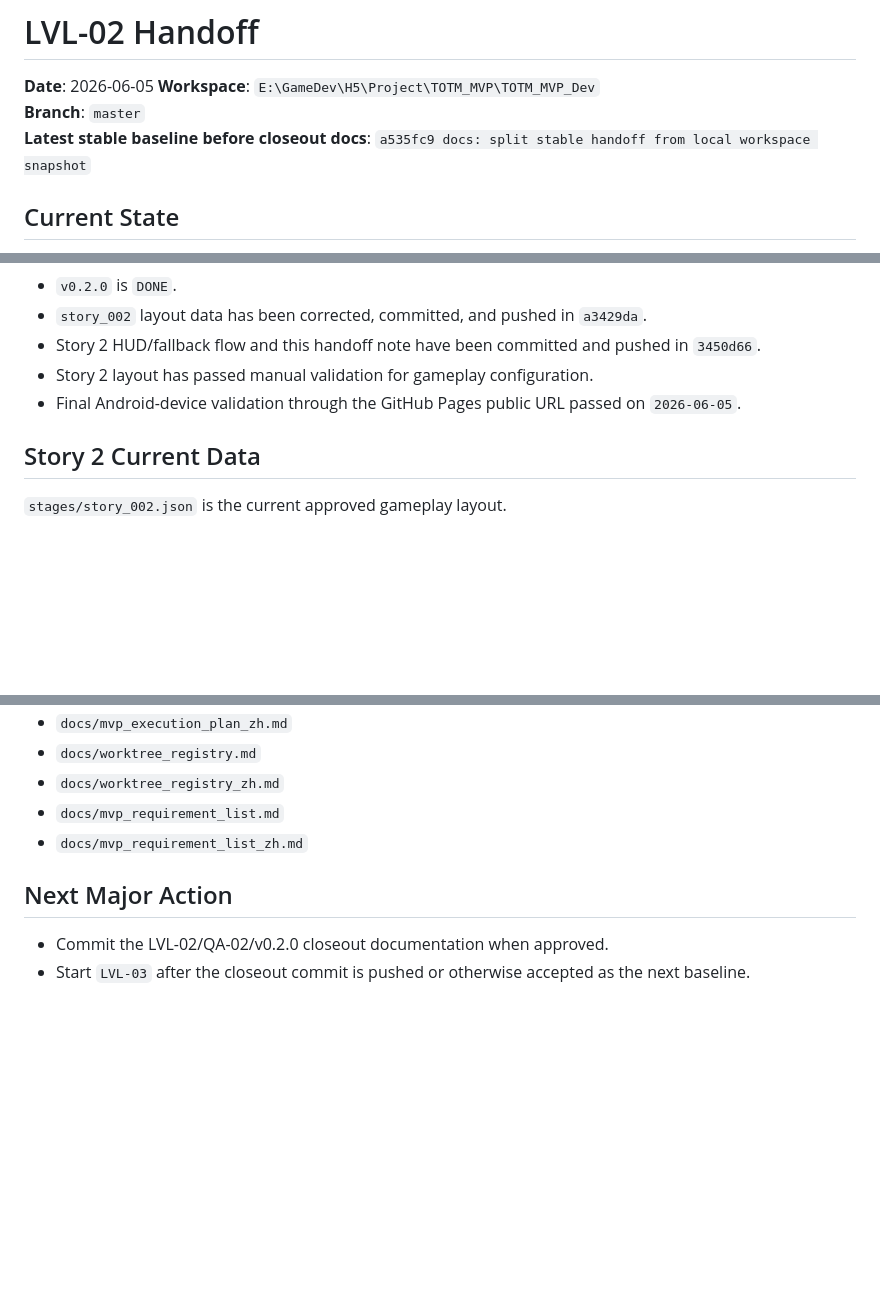
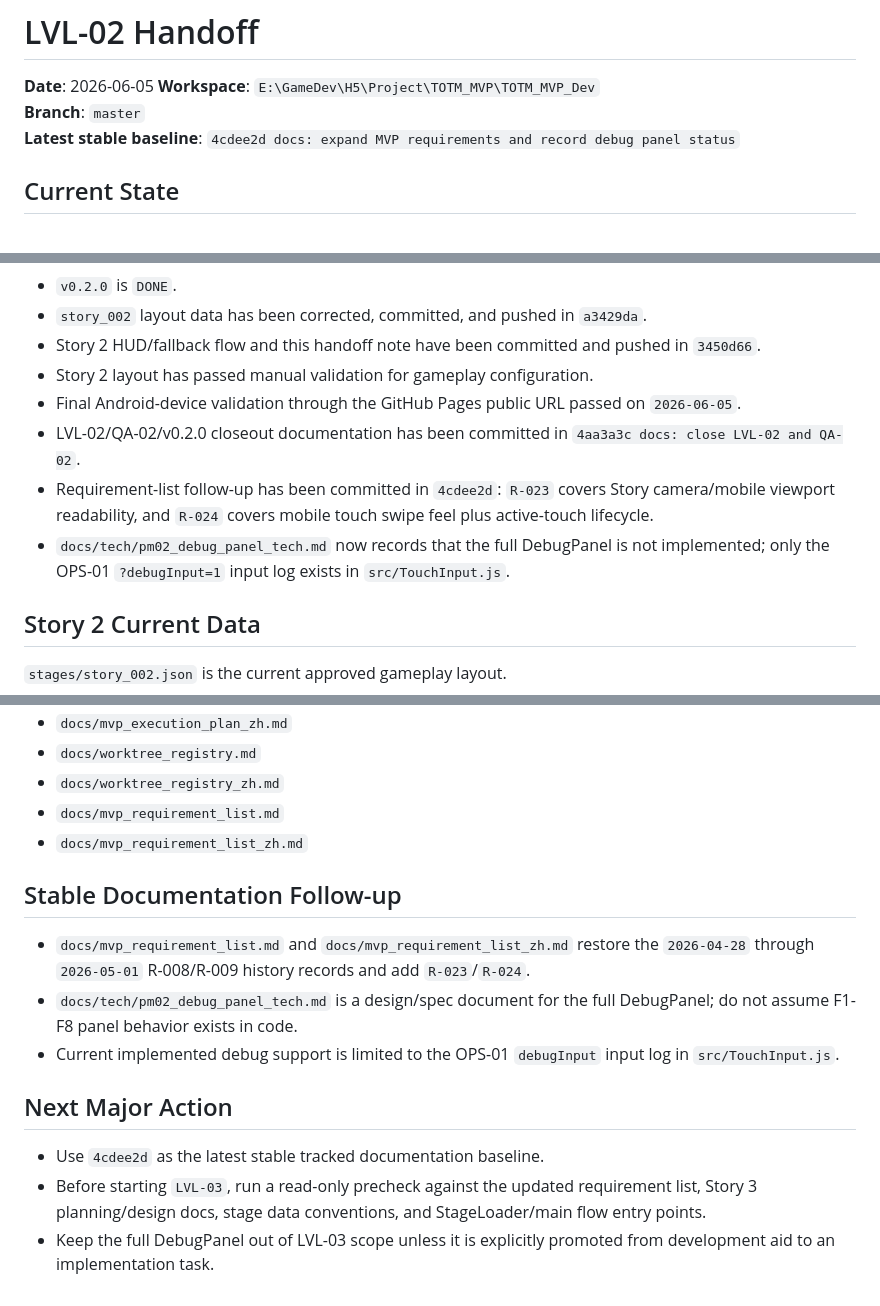
Before and after one commit to Tinymac0829/TOTM_MVP_H5, a Markdown page: docs/current_handoff.md, 3 parts joined by grey strips. GitHub-like rendering; blank space fills up the shorter version.

Commit message:
docs: update stable handoff after requirement baseline sync

```diff
--- a/docs/current_handoff.md
+++ b/docs/current_handoff.md
@@ -3,7 +3,7 @@
 **Date**: 2026-06-05
 **Workspace**: `E:\GameDev\H5\Project\TOTM_MVP\TOTM_MVP_Dev`
 **Branch**: `master`
-**Latest stable baseline before closeout docs**: `a535fc9 docs: split stable handoff from local workspace snapshot`
+**Latest stable baseline**: `4cdee2d docs: expand MVP requirements and record debug panel status`
 
 ## Current State
 
@@ -16,6 +16,9 @@
 - Story 2 HUD/fallback flow and this handoff note have been committed and pushed in `3450d66`.
 - Story 2 layout has passed manual validation for gameplay configuration.
 - Final Android-device validation through the GitHub Pages public URL passed on `2026-06-05`.
+- LVL-02/QA-02/v0.2.0 closeout documentation has been committed in `4aa3a3c docs: close LVL-02 and QA-02`.
+- Requirement-list follow-up has been committed in `4cdee2d`: `R-023` covers Story camera/mobile viewport readability, and `R-024` covers mobile touch swipe feel plus active-touch lifecycle.
+- `docs/tech/pm02_debug_panel_tech.md` now records that the full DebugPanel is not implemented; only the OPS-01 `?debugInput=1` input log exists in `src/TouchInput.js`.
 
 ## Story 2 Current Data
 
@@ -116,7 +119,14 @@ Code fix applied:
 - `docs/mvp_requirement_list.md`
 - `docs/mvp_requirement_list_zh.md`
 
+## Stable Documentation Follow-up
+
+- `docs/mvp_requirement_list.md` and `docs/mvp_requirement_list_zh.md` restore the `2026-04-28` through `2026-05-01` R-008/R-009 history records and add `R-023`/`R-024`.
+- `docs/tech/pm02_debug_panel_tech.md` is a design/spec document for the full DebugPanel; do not assume F1-F8 panel behavior exists in code.
+- Current implemented debug support is limited to the OPS-01 `debugInput` input log in `src/TouchInput.js`.
+
 ## Next Major Action
 
-- Commit the LVL-02/QA-02/v0.2.0 closeout documentation when approved.
-- Start `LVL-03` after the closeout commit is pushed or otherwise accepted as the next baseline.
+- Use `4cdee2d` as the latest stable tracked documentation baseline.
+- Before starting `LVL-03`, run a read-only precheck against the updated requirement list, Story 3 planning/design docs, stage data conventions, and StageLoader/main flow entry points.
+- Keep the full DebugPanel out of LVL-03 scope unless it is explicitly promoted from development aid to an implementation task.
```
